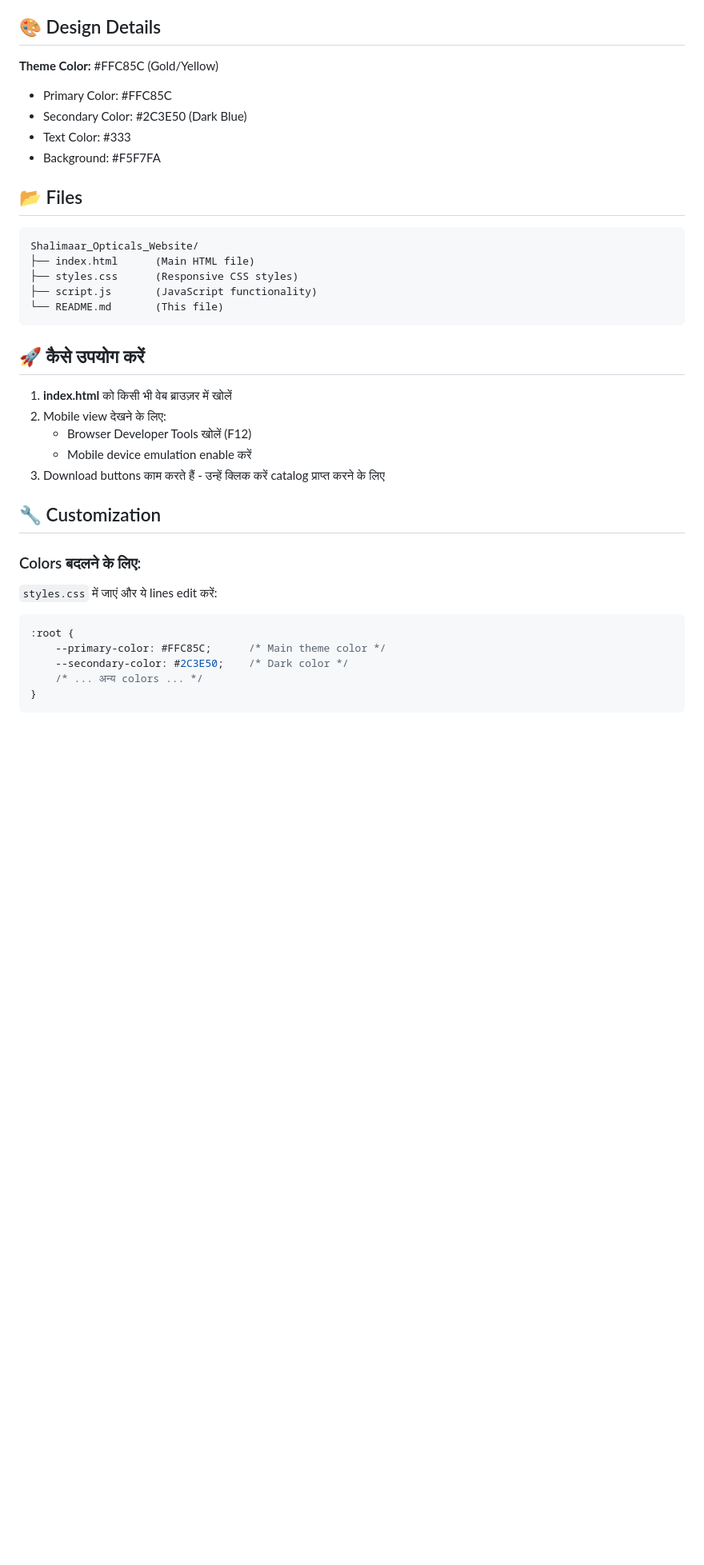
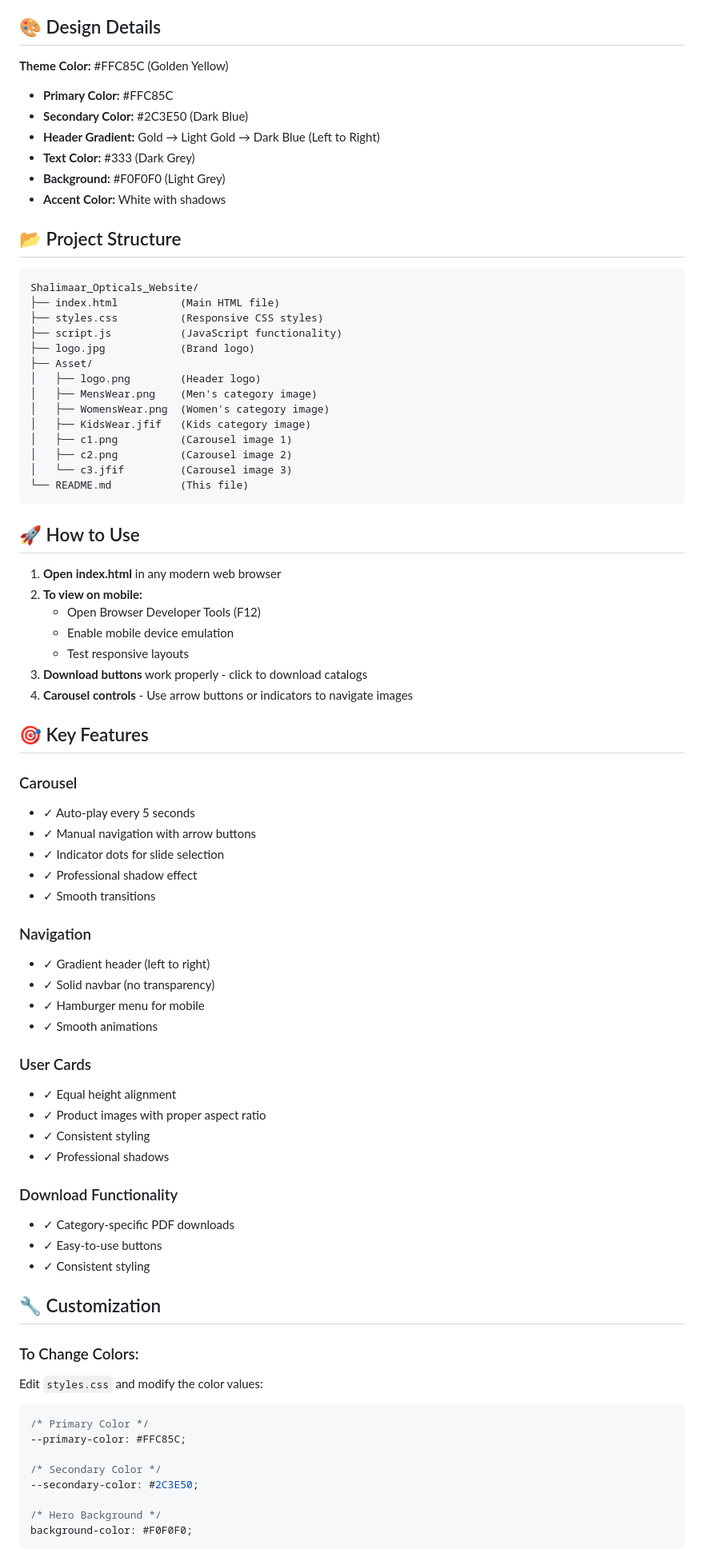
Before and after one commit to Saif96-tech/Shaalimar_Opticals_Chasma_Deal, a Markdown page: README.md, the part around one of its changes. Shown at 80% size. GitHub-like rendering; blank space fills up the shorter version.

````diff
--- a/README.md
+++ b/README.md
@@ -44,39 +66,81 @@
 
 ## 🎨 Design Details
 
-**Theme Color:** #FFC85C (Gold/Yellow)
-- Primary Color: #FFC85C
-- Secondary Color: #2C3E50 (Dark Blue)
-- Text Color: #333
-- Background: #F5F7FA
+**Theme Color:** #FFC85C (Golden Yellow)
+- **Primary Color:** #FFC85C
+- **Secondary Color:** #2C3E50 (Dark Blue)
+- **Header Gradient:** Gold → Light Gold → Dark Blue (Left to Right)
+- **Text Color:** #333 (Dark Grey)
+- **Background:** #F0F0F0 (Light Grey)
+- **Accent Color:** White with shadows
 
-## 📂 Files
+## 📂 Project Structure
 
 ```
 Shalimaar_Opticals_Website/
-├── index.html      (Main HTML file)
-├── styles.css      (Responsive CSS styles)
-├── script.js       (JavaScript functionality)
-└── README.md       (This file)
+├── index.html          (Main HTML file)
+├── styles.css          (Responsive CSS styles)
+├── script.js           (JavaScript functionality)
+├── logo.jpg            (Brand logo)
+├── Asset/
+│   ├── logo.png        (Header logo)
+│   ├── MensWear.png    (Men's category image)
+│   ├── WomensWear.png  (Women's category image)
+│   ├── KidsWear.jfif   (Kids category image)
+│   ├── c1.png          (Carousel image 1)
+│   ├── c2.png          (Carousel image 2)
+│   └── c3.jfif         (Carousel image 3)
+└── README.md           (This file)
 ```
 
-## 🚀 कैसे उपयोग करें
+## 🚀 How to Use
 
-1. **index.html** को किसी भी वेब ब्राउज़र में खोलें
-2. Mobile view देखने के लिए:
-   - Browser Developer Tools खोलें (F12)
-   - Mobile device emulation enable करें
-3. Download buttons काम करते हैं - उन्हें क्लिक करें catalog प्राप्त करने के लिए
+1. **Open index.html** in any modern web browser
+2. **To view on mobile:**
+   - Open Browser Developer Tools (F12)
+   - Enable mobile device emulation
+   - Test responsive layouts
+3. **Download buttons** work properly - click to download catalogs
+4. **Carousel controls** - Use arrow buttons or indicators to navigate images
+
+## 🎯 Key Features
+
+### Carousel
+- ✓ Auto-play every 5 seconds
+- ✓ Manual navigation with arrow buttons
+- ✓ Indicator dots for slide selection
+- ✓ Professional shadow effect
+- ✓ Smooth transitions
+
+### Navigation
+- ✓ Gradient header (left to right)
+- ✓ Solid navbar (no transparency)
+- ✓ Hamburger menu for mobile
+- ✓ Smooth animations
+
+### User Cards
+- ✓ Equal height alignment
+- ✓ Product images with proper aspect ratio
+- ✓ Consistent styling
+- ✓ Professional shadows
+
+### Download Functionality
+- ✓ Category-specific PDF downloads
+- ✓ Easy-to-use buttons
+- ✓ Consistent styling
 
 ## 🔧 Customization
 
-### Colors बदलने के लिए:
-`styles.css` में जाएं और ये lines edit करें:
+### To Change Colors:
+Edit `styles.css` and modify the color values:
 ```css
-:root {
-    --primary-color: #FFC85C;      /* Main theme color */
-    --secondary-color: #2C3E50;    /* Dark color */
-    /* ... अन्य colors ... */
-}
+/* Primary Color */
+--primary-color: #FFC85C;
+
+/* Secondary Color */
+--secondary-color: #2C3E50;
+
+/* Hero Background */
+background-color: #F0F0F0;
 ```
 
````
Also changed, not shown: other parts of README.md (+112 -46 lines).
